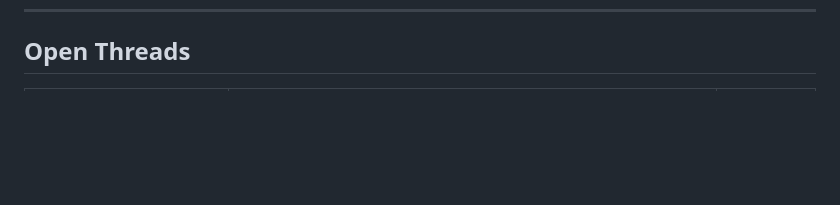
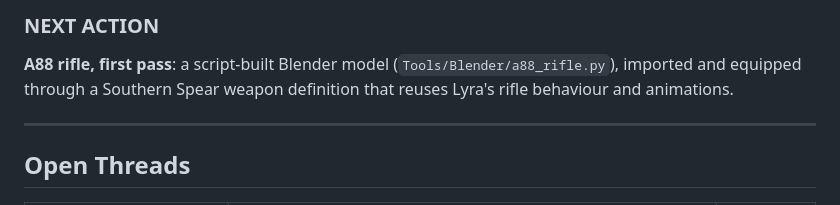
Before and after one commit to theantipopau/southernspear-site, a Markdown page: data/CHANGELOG.md, the part around one of its changes. GitHub-like rendering; blank space fills up the shorter version.

Commit message:
Publish site from SouthernSpear 9fb70e4e

```diff
--- a/data/CHANGELOG.md
+++ b/data/CHANGELOG.md
@@ -995,3 +1039,10 @@ module)**. It unblocks both the viewer-relative team tint and a Southern Spear h
+### NEXT ACTION
+
+**A88 rifle, first pass**: a script-built Blender model (`Tools/Blender/a88_rifle.py`), imported and equipped
+through a Southern Spear weapon definition that reuses Lyra's rifle behaviour and animations.
+
+---
+
 ## Open Threads
 
 | Item | Blocked on | Owner |
```
Also changed, not shown: other parts of data/CHANGELOG.md (+44 -0 lines).
